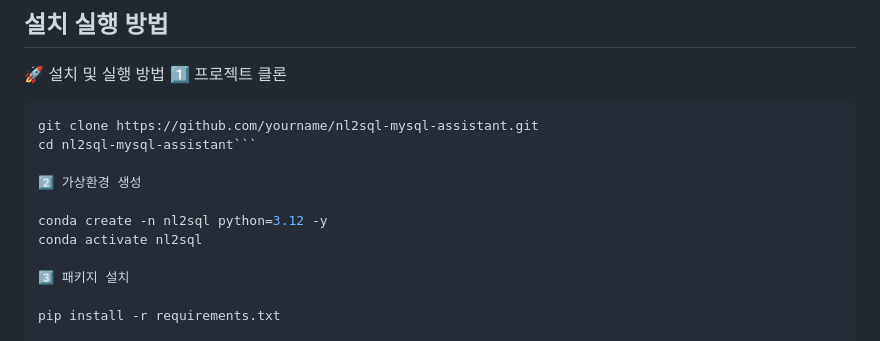
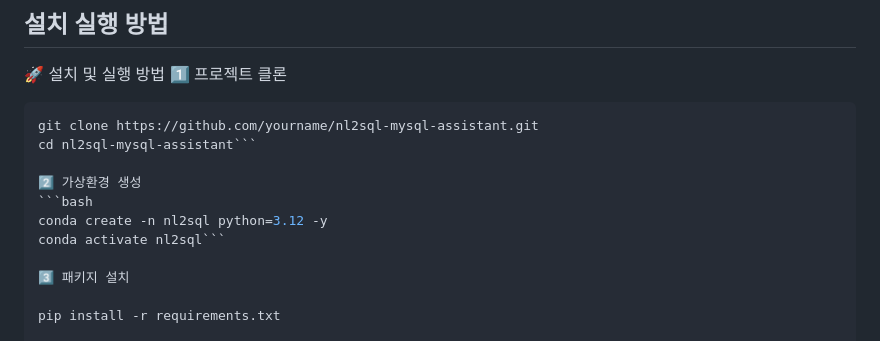
Before and after one commit to jaemo00/natural-language-to-sql, a Markdown page: README.md, the part around the change. GitHub-like rendering.

````diff
--- a/README.md
+++ b/README.md
@@ -41,9 +41,9 @@ git clone https://github.com/yourname/nl2sql-mysql-assistant.git
 cd nl2sql-mysql-assistant```
 
 2️⃣ 가상환경 생성
-
+```bash
 conda create -n nl2sql python=3.12 -y
-conda activate nl2sql
+conda activate nl2sql```
 
 3️⃣ 패키지 설치
 
````
